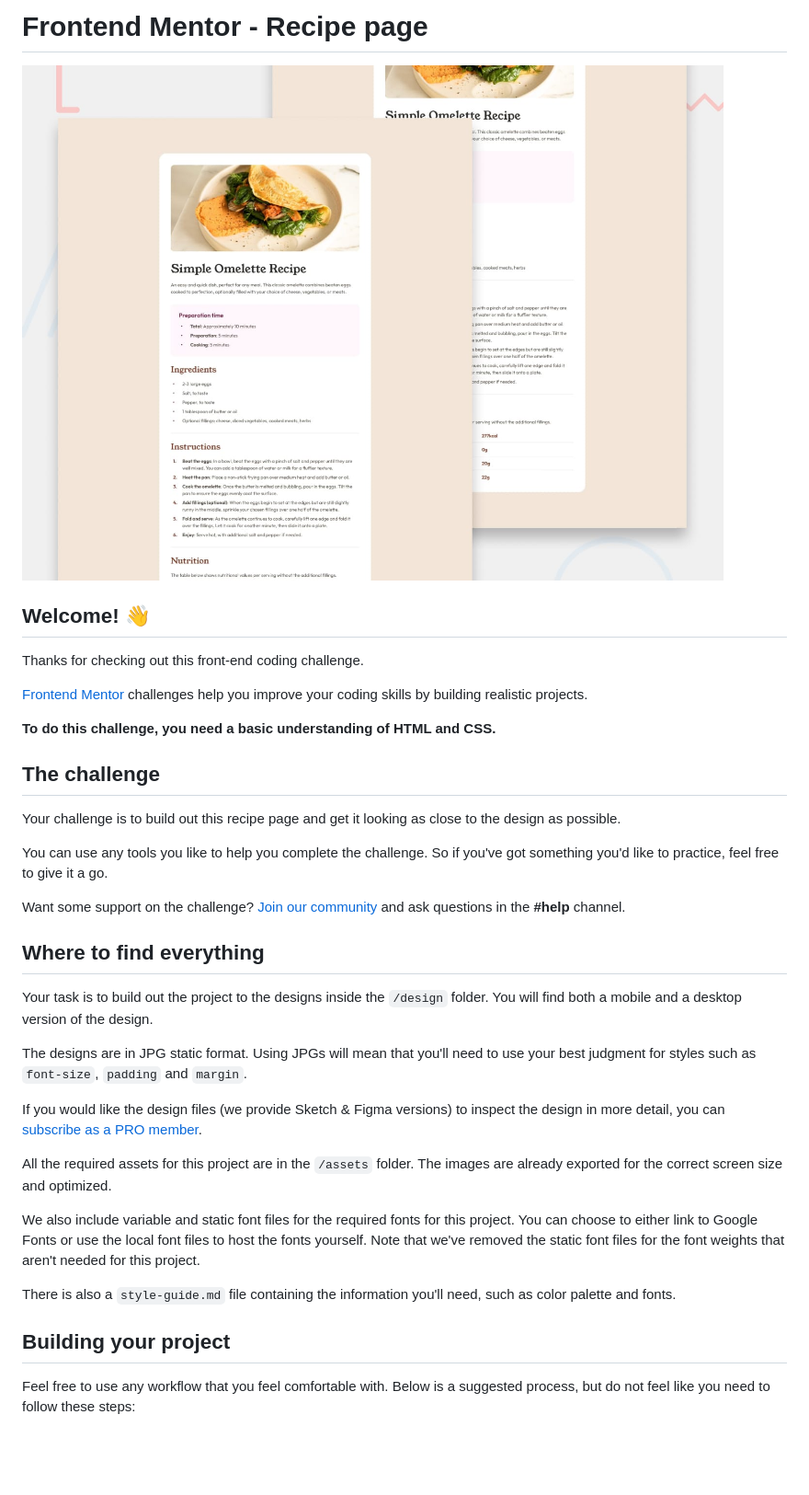
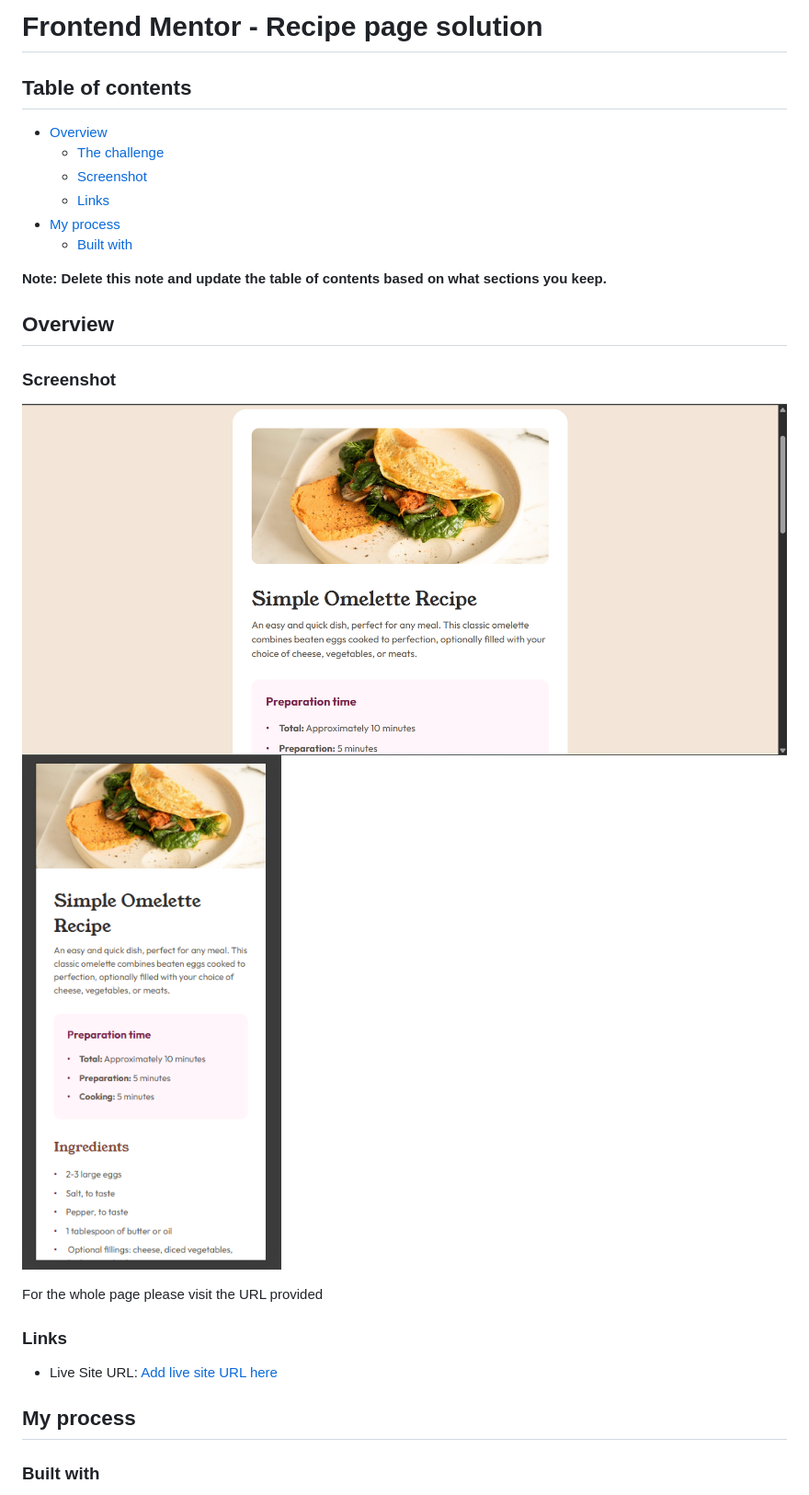
Before and after one commit to maryam-hytham/recipe-page, a Markdown page: README.md, the part around the change printed below. Shown: that part at 92% size. Rendered like a GitHub page; pictures changed too: assets/images/Screenshot1.png (added), assets/images/Screenshot2.png (added); blank space fills up the shorter version.

Commit message:
Update README structure and add screenshots; remove unused favicon

```diff
--- a/README.md
+++ b/README.md
@@ -1,38 +1,30 @@
-# Frontend Mentor - Recipe page
+# Frontend Mentor - Recipe page solution
 
-![Design preview for the Recipe page coding challenge](./preview.jpg)
+## Table of contents
 
-## Welcome! 👋
+- [Overview](#overview)
+  - [The challenge](#the-challenge)
+  - [Screenshot](#screenshot)
+  - [Links](#links)
+- [My process](#my-process)
+  - [Built with](#built-with)
 
-Thanks for checking out this front-end coding challenge.
+**Note: Delete this note and update the table of contents based on what sections you keep.**
 
-[Frontend Mentor](https://www.frontendmentor.io) challenges help you improve your coding skills by building realistic projects.
+## Overview
 
-**To do this challenge, you need a basic understanding of HTML and CSS.**
+### Screenshot
 
-## The challenge
+![](./assets/images/Screenshot1.png)
+![](./assets/images/Screenshot2.png)
 
-Your challenge is to build out this recipe page and get it looking as close to the design as possible.
+For the whole page please visit the URL provided
 
-You can use any tools you like to help you complete the challenge. So if you've got something you'd like to practice, feel free to give it a go.
+### Links
 
-Want some support on the challenge? [Join our community](https://www.frontendmentor.io/community) and ask questions in the **#help** channel.
+- Live Site URL: [Add live site URL here](https://your-live-site-url.com)
 
-## Where to find everything
+## My process
 
-Your task is to build out the project to the designs inside the `/design` folder. You will find both a mobile and a desktop version of the design.
+### Built with
 
-The designs are in JPG static format. Using JPGs will mean that you'll need to use your best judgment for styles such as `font-size`, `padding` and `margin`.
-
-If you would like the design files (we provide Sketch & Figma versions) to inspect the design in more detail, you can [subscribe as a PRO member](https://www.frontendmentor.io/pro).
-
-All the required assets for this project are in the `/assets` folder. The images are already exported for the correct screen size and optimized.
-
-We also include variable and static font files for the required fonts for this project. You can choose to either link to Google Fonts or use the local font files to host the fonts yourself. Note that we've removed the static font files for the font weights that aren't needed for this project.
-
-There is also a `style-guide.md` file containing the information you'll need, such as color palette and fonts.
-
-## Building your project
-
-Feel free to use any workflow that you feel comfortable with. Below is a suggested process, but do not feel like you need to follow these steps:
-
```
Also changed, not shown: other parts of README.md (+3 -51 lines), README-template.md (deleted, +0 -104 lines), assets/images/favicon-32x32.png (deleted).
